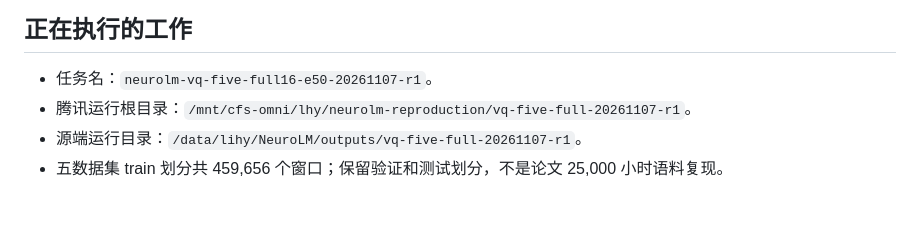
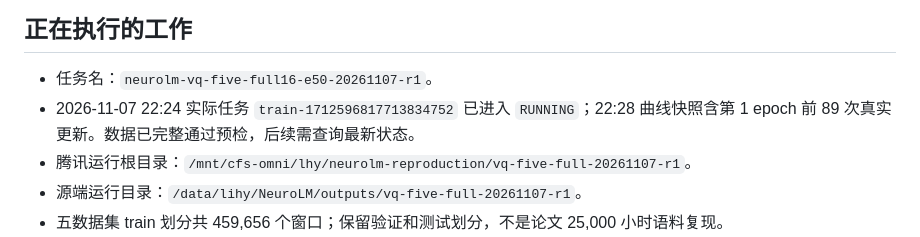
Before and after one commit to YYholitel/NeuroLM-Reproduction, a Markdown page: docs/VQ_AGENT_HANDOFF.md, the part around the change. Rendered like a GitHub page; blank space fills up the shorter version.

```diff
--- a/docs/VQ_AGENT_HANDOFF.md
+++ b/docs/VQ_AGENT_HANDOFF.md
@@ -33,6 +33,7 @@ python scripts/check_vq_full.py files
 ## 正在执行的工作
 
 - 任务名：`neurolm-vq-five-full16-e50-20261107-r1`。
+- 2026-11-07 22:24 实际任务 `train-1712596817713834752` 已进入 `RUNNING`；22:28 曲线快照含第 1 epoch 前 89 次真实更新。数据已完整通过预检，后续需查询最新状态。
 - 腾讯运行根目录：`/mnt/cfs-omni/lhy/neurolm-reproduction/vq-five-full-20261107-r1`。
 - 源端运行目录：`/data/lihy/NeuroLM/outputs/vq-five-full-20261107-r1`。
 - 五数据集 train 划分共 459,656 个窗口；保留验证和测试划分，不是论文 25,000 小时语料复现。
```
Also changed, not shown: docs/VQ_FIVE_FULL_20261107.md (+12 -0 lines), results/figures/vq-five-full-20261107-r1/vq_training_curves.png (added), 8 other files.
